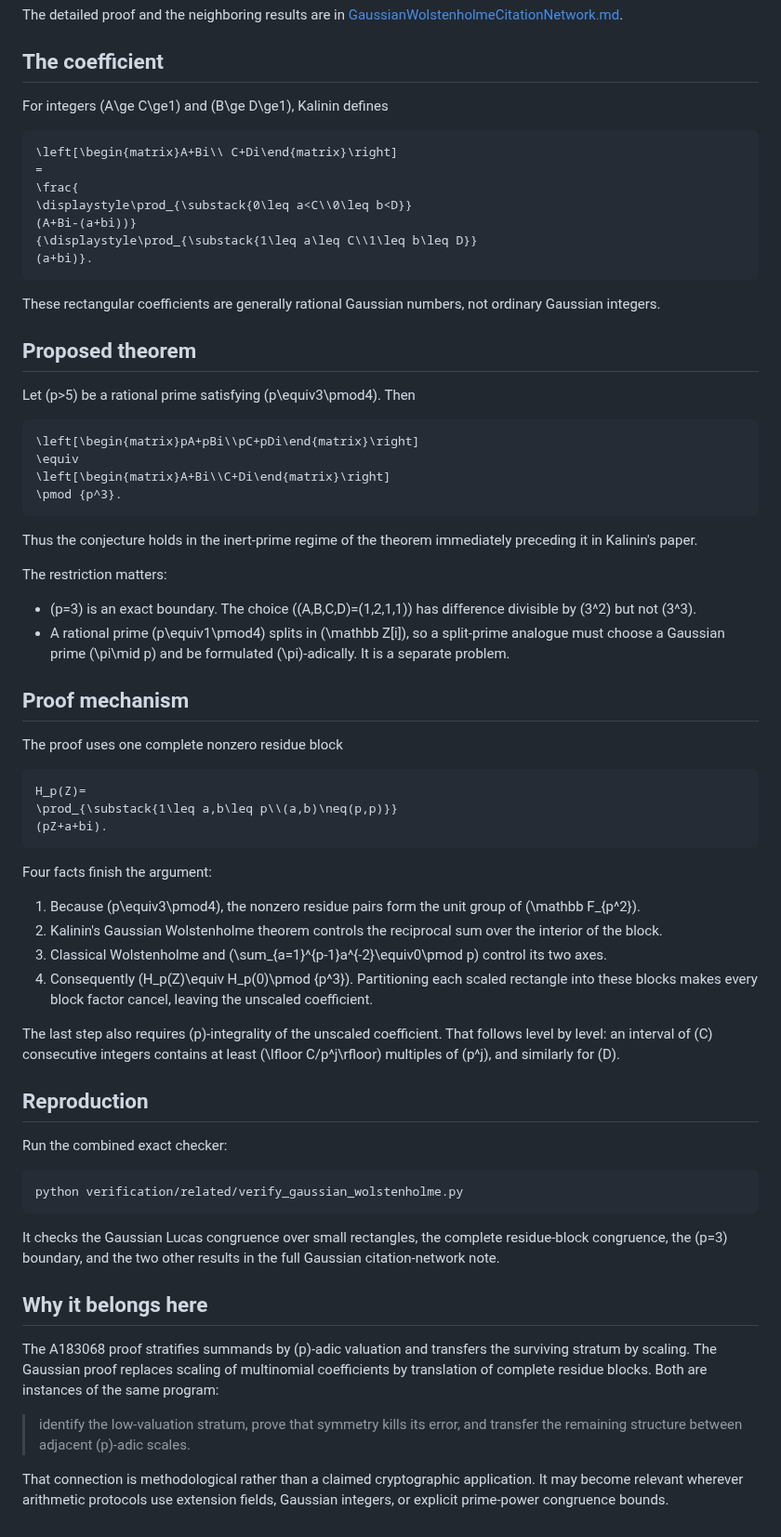
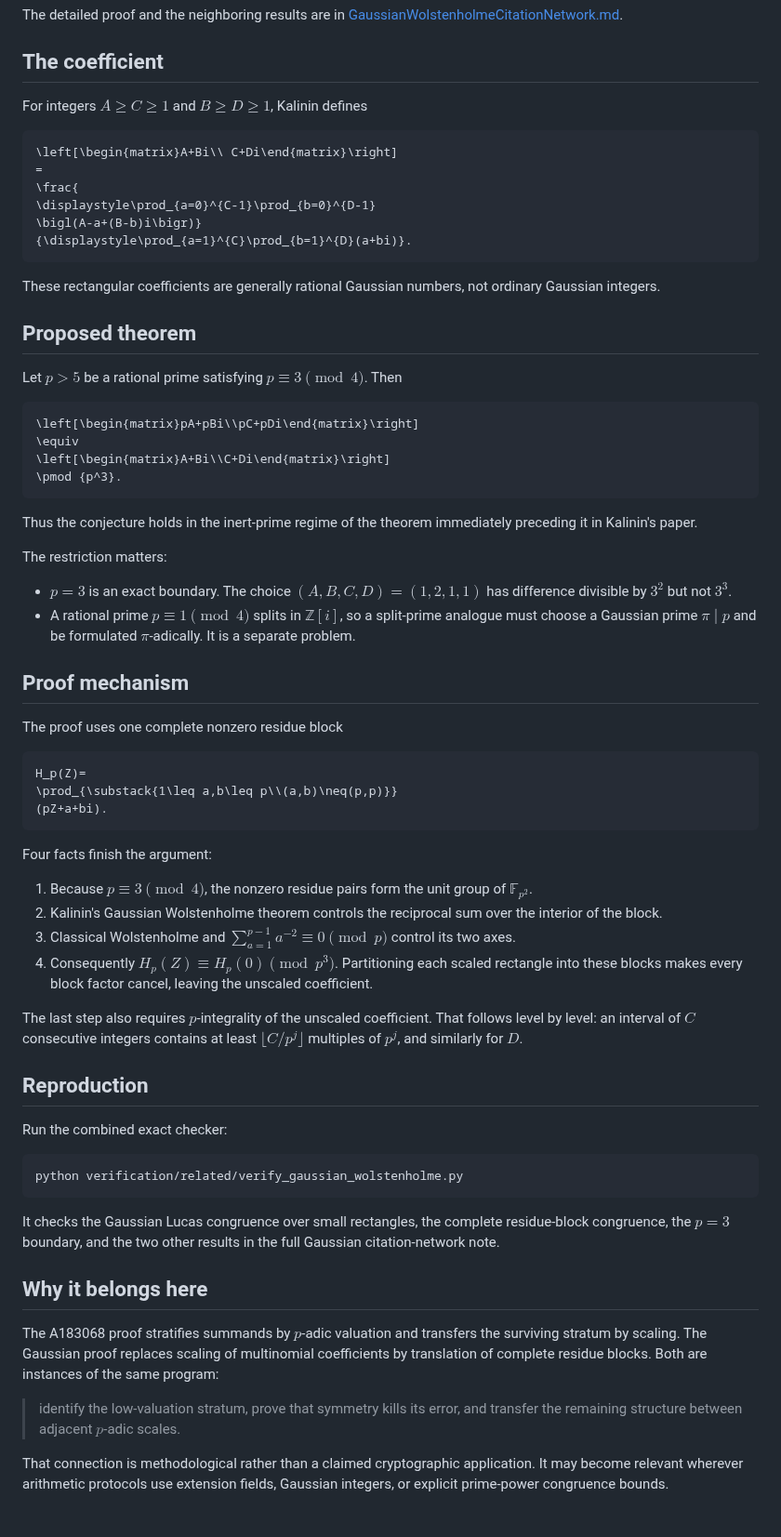
Before and after one commit to rbajaj5/a183068-supercongruence, a Markdown page: GAUSSIAN_LUCAS.md, the part around the change. Shown at 93% size. Drawn GitHub-style.

````diff
--- a/GAUSSIAN_LUCAS.md
+++ b/GAUSSIAN_LUCAS.md
@@ -19,16 +19,15 @@ The detailed proof and the neighboring results are in
 
 ## The coefficient
 
-For integers \(A\ge C\ge1\) and \(B\ge D\ge1\), Kalinin defines
+For integers $A\ge C\ge1$ and $B\ge D\ge1$, Kalinin defines
 
 ```math
 \left[\begin{matrix}A+Bi\\ C+Di\end{matrix}\right]
 =
 \frac{
-\displaystyle\prod_{\substack{0\leq a<C\\0\leq b<D}}
-(A+Bi-(a+bi))}
-{\displaystyle\prod_{\substack{1\leq a\leq C\\1\leq b\leq D}}
-(a+bi)}.
+\displaystyle\prod_{a=0}^{C-1}\prod_{b=0}^{D-1}
+\bigl(A-a+(B-b)i\bigr)}
+{\displaystyle\prod_{a=1}^{C}\prod_{b=1}^{D}(a+bi)}.
 ```
 
 These rectangular coefficients are generally rational Gaussian numbers, not
@@ -36,7 +35,7 @@ ordinary Gaussian integers.
 
 ## Proposed theorem
 
-Let \(p>5\) be a rational prime satisfying \(p\equiv3\pmod4\). Then
+Let $p>5$ be a rational prime satisfying $p\equiv3\pmod4$. Then
 
 ```math
 \left[\begin{matrix}pA+pBi\\pC+pDi\end{matrix}\right]
@@ -50,12 +49,12 @@ preceding it in Kalinin's paper.
 
 The restriction matters:
 
-- \(p=3\) is an exact boundary. The choice
-  \((A,B,C,D)=(1,2,1,1)\) has difference divisible by \(3^2\) but not
-  \(3^3\).
-- A rational prime \(p\equiv1\pmod4\) splits in \(\mathbb Z[i]\), so a
-  split-prime analogue must choose a Gaussian prime \(\pi\mid p\) and be
-  formulated \(\pi\)-adically. It is a separate problem.
+- $p=3$ is an exact boundary. The choice
+  $(A,B,C,D)=(1,2,1,1)$ has difference divisible by $3^2$ but not
+  $3^3$.
+- A rational prime $p\equiv1\pmod4$ splits in $\mathbb Z[i]$, so a
+  split-prime analogue must choose a Gaussian prime $\pi\mid p$ and be
+  formulated $\pi$-adically. It is a separate problem.
 
 ## Proof mechanism
 
@@ -69,20 +68,20 @@ H_p(Z)=
 
 Four facts finish the argument:
 
-1. Because \(p\equiv3\pmod4\), the nonzero residue pairs form the unit group
-   of \(\mathbb F_{p^2}\).
+1. Because $p\equiv3\pmod4$, the nonzero residue pairs form the unit group
+   of $\mathbb F_{p^2}$.
 2. Kalinin's Gaussian Wolstenholme theorem controls the reciprocal sum over
    the interior of the block.
 3. Classical Wolstenholme and
-   \(\sum_{a=1}^{p-1}a^{-2}\equiv0\pmod p\) control its two axes.
-4. Consequently \(H_p(Z)\equiv H_p(0)\pmod {p^3}\). Partitioning each scaled
+   $\sum_{a=1}^{p-1}a^{-2}\equiv0\pmod p$ control its two axes.
+4. Consequently $H_p(Z)\equiv H_p(0)\pmod {p^3}$. Partitioning each scaled
    rectangle into these blocks makes every block factor cancel, leaving the
    unscaled coefficient.
 
-The last step also requires \(p\)-integrality of the unscaled coefficient.
-That follows level by level: an interval of \(C\) consecutive integers
-contains at least \(\lfloor C/p^j\rfloor\) multiples of \(p^j\), and
-similarly for \(D\).
+The last step also requires $p$-integrality of the unscaled coefficient.
+That follows level by level: an interval of $C$ consecutive integers
+contains at least $\lfloor C/p^j\rfloor$ multiples of $p^j$, and
+similarly for $D$.
 
 ## Reproduction
 
@@ -93,18 +92,18 @@ python verification/related/verify_gaussian_wolstenholme.py
 ```
 
 It checks the Gaussian Lucas congruence over small rectangles, the complete
-residue-block congruence, the \(p=3\) boundary, and the two other results in
+residue-block congruence, the $p=3$ boundary, and the two other results in
 the full Gaussian citation-network note.
 
 ## Why it belongs here
 
-The A183068 proof stratifies summands by \(p\)-adic valuation and transfers
+The A183068 proof stratifies summands by $p$-adic valuation and transfers
 the surviving stratum by scaling. The Gaussian proof replaces scaling of
 multinomial coefficients by translation of complete residue blocks. Both are
 instances of the same program:
 
 > identify the low-valuation stratum, prove that symmetry kills its error, and
-> transfer the remaining structure between adjacent \(p\)-adic scales.
+> transfer the remaining structure between adjacent $p$-adic scales.
 
 That connection is methodological rather than a claimed cryptographic
 application. It may become relevant wherever arithmetic protocols use
````
Also changed, not shown: README.md (+1 -1 lines), RESULT_INDEX.md (+113 -16 lines).
